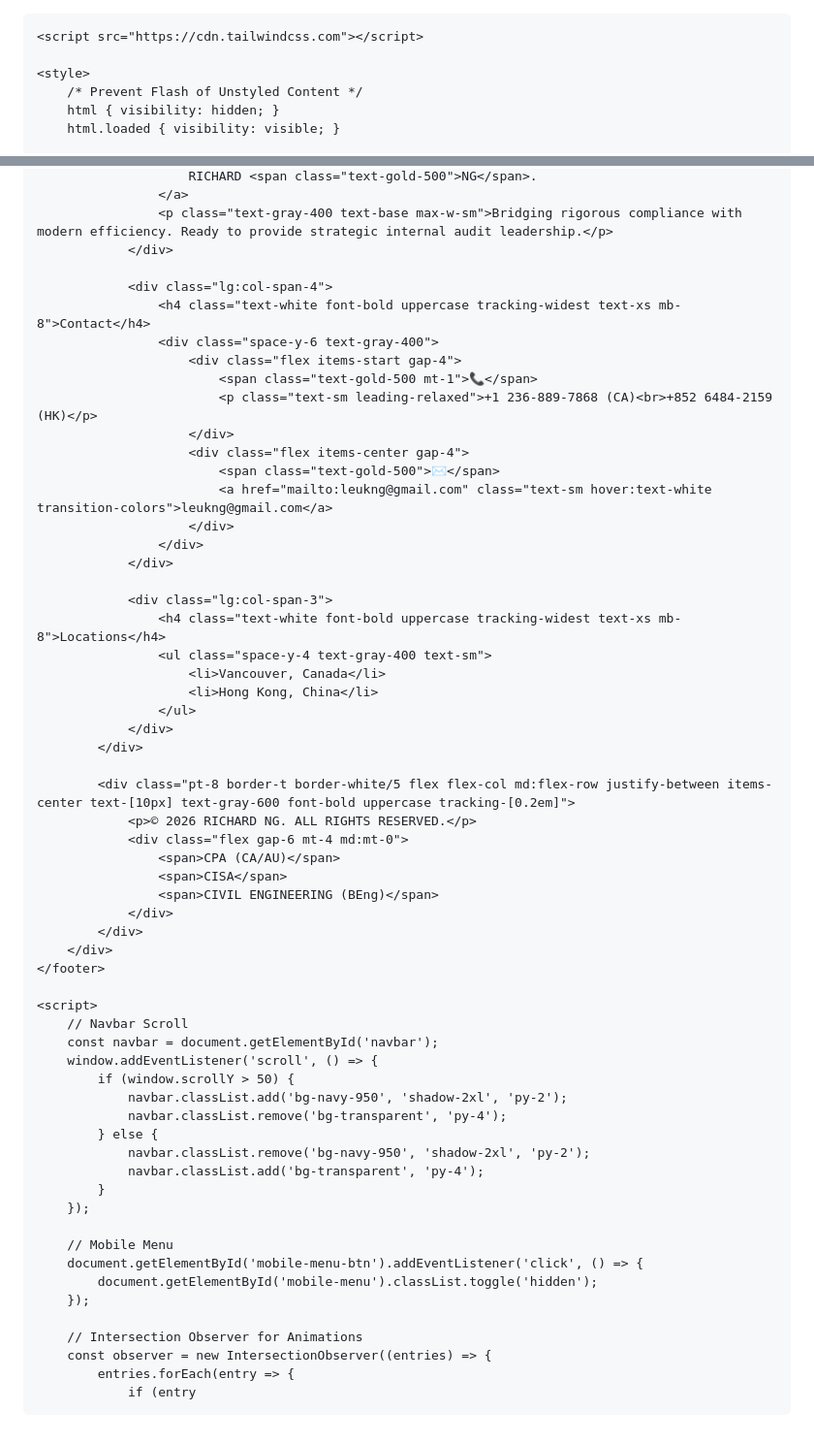
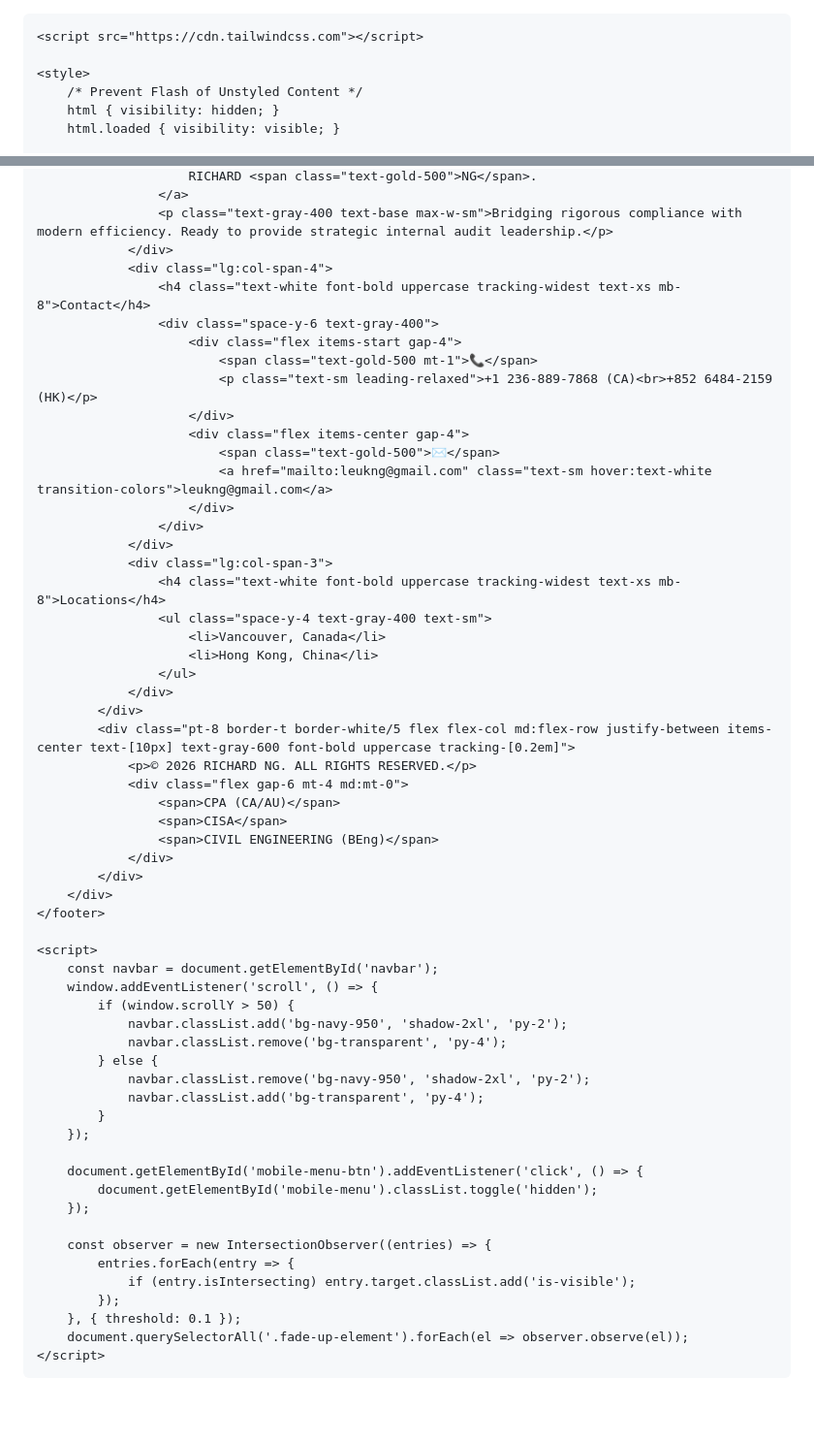
Before and after one commit to Richardng56/my-portfolio, a Markdown page: README.md, 2 parts joined by grey strips. Shown at 97% size. GitHub-like rendering; blank space fills up the shorter version.

```diff
--- a/README.md
+++ b/README.md
@@ -1,3 +1,4 @@
+<!DOCTYPE html>
 <html lang="en" class="scroll-smooth">
 <head>
     <meta charset="UTF-8">
@@ -262,7 +244,6 @@
                     </a>
                     <p class="text-gray-400 text-base max-w-sm">Bridging rigorous compliance with modern efficiency. Ready to provide strategic internal audit leadership.</p>
                 </div>
-
                 <div class="lg:col-span-4">
                     <h4 class="text-white font-bold uppercase tracking-widest text-xs mb-8">Contact</h4>
                     <div class="space-y-6 text-gray-400">
@@ -276,7 +257,6 @@
                         </div>
                     </div>
                 </div>
-
                 <div class="lg:col-span-3">
                     <h4 class="text-white font-bold uppercase tracking-widest text-xs mb-8">Locations</h4>
                     <ul class="space-y-4 text-gray-400 text-sm">
@@ -285,7 +265,6 @@
                     </ul>
                 </div>
             </div>
-
             <div class="pt-8 border-t border-white/5 flex flex-col md:flex-row justify-between items-center text-[10px] text-gray-600 font-bold uppercase tracking-[0.2em]">
                 <p>© 2026 RICHARD NG. ALL RIGHTS RESERVED.</p>
                 <div class="flex gap-6 mt-4 md:mt-0">
@@ -298,7 +277,6 @@
     </footer>
 
     <script>
-        // Navbar Scroll
         const navbar = document.getElementById('navbar');
         window.addEventListener('scroll', () => {
             if (window.scrollY > 50) {
@@ -310,12 +288,16 @@
             }
         });
 
-        // Mobile Menu
         document.getElementById('mobile-menu-btn').addEventListener('click', () => {
             document.getElementById('mobile-menu').classList.toggle('hidden');
         });
 
-        // Intersection Observer for Animations
         const observer = new IntersectionObserver((entries) => {
             entries.forEach(entry => {
-                if (entry
+                if (entry.isIntersecting) entry.target.classList.add('is-visible');
+            });
+        }, { threshold: 0.1 });
+        document.querySelectorAll('.fade-up-element').forEach(el => observer.observe(el));
+    </script>
+</body>
+</html>
```
Also changed, not shown: other parts of README.md (+18 -37 lines).
